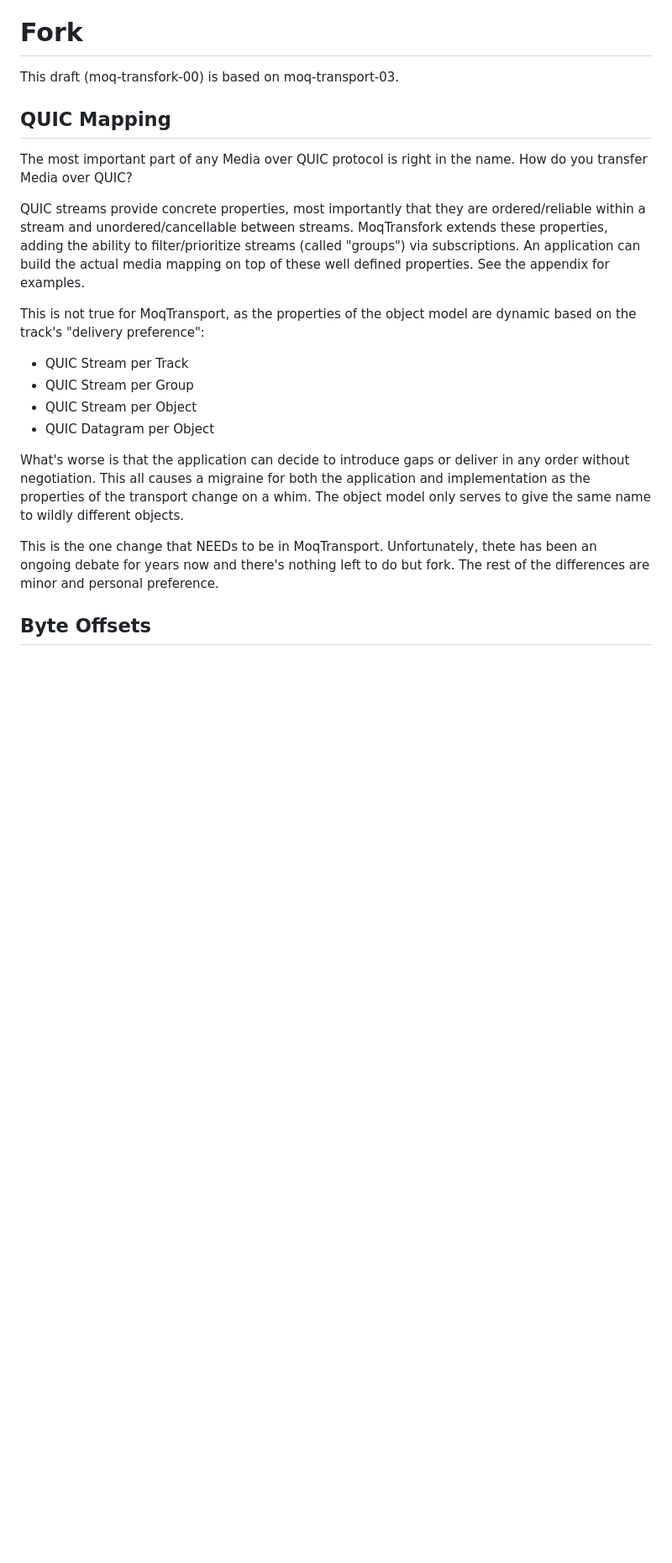
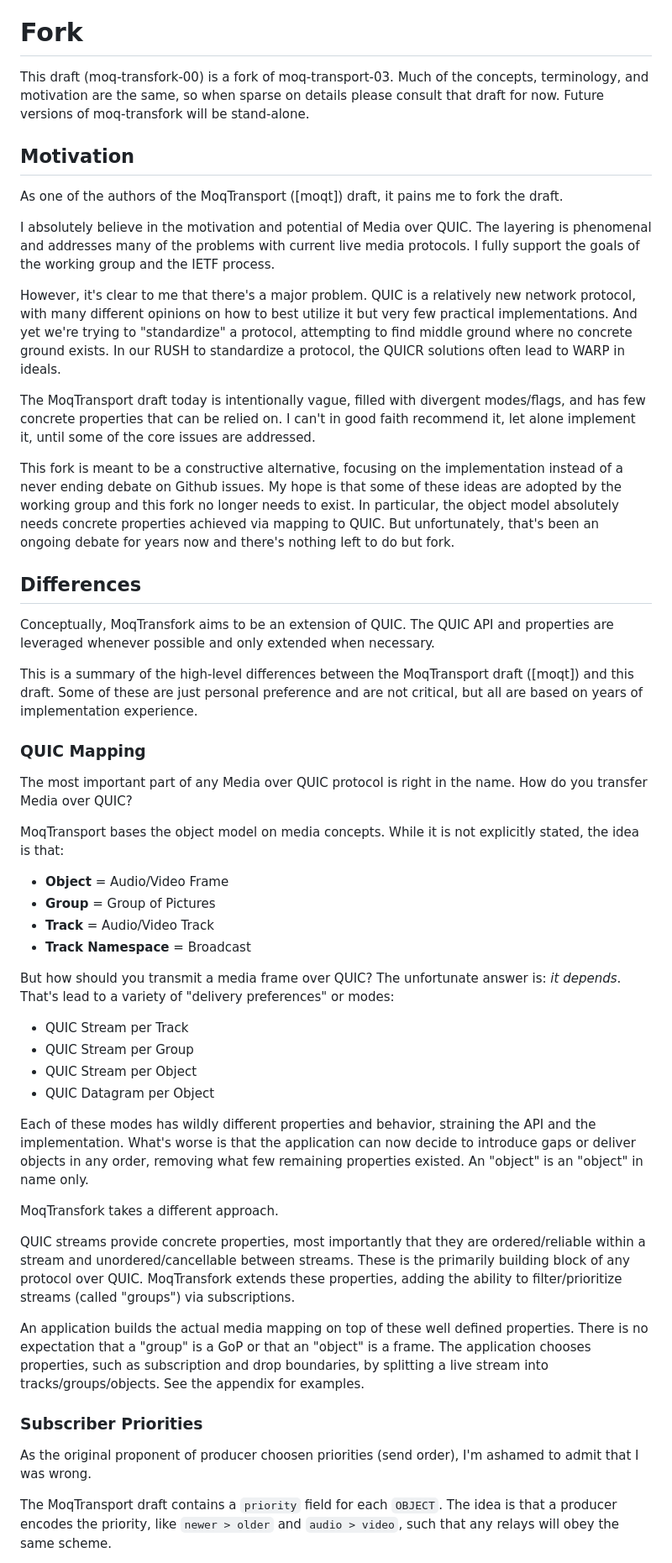
Before and after one commit to kixelated/moq-transfork, a Markdown page: draft-lcurley-moq-transfork.md, the part around the change printed below. Shown: that part at 84% size. GitHub-like rendering; blank space fills up the shorter version.

```diff
--- a/draft-lcurley-moq-transfork.md
+++ b/draft-lcurley-moq-transfork.md
@@ -52,31 +52,77 @@ TODO Abstract
 --- middle
 
 # Fork
-This draft (moq-transfork-00) is based on moq-transport-03.
+This draft (moq-transfork-00) is a fork of moq-transport-03.
+Much of the concepts, terminology, and motivation are the same, so when sparse on details please consult that draft for now.
+Future versions of moq-transfork will be stand-alone.
+
+## Motivation
+As one of the authors of the MoqTransport ([moqt]) draft, it pains me to fork the draft.
+
+I absolutely believe in the motivation and potential of Media over QUIC.
+The layering is phenomenal and addresses many of the problems with current live media protocols.
+I fully support the goals of the working group and the IETF process.
+
+However, it's clear to me that there's a major problem.
+QUIC is a relatively new network protocol, with many different opinions on how to best utilize it but very few practical implementations.
+And yet we're trying to "standardize" a protocol, attempting to find middle ground where no concrete ground exists.
+In our RUSH to standardize a protocol, the QUICR solutions often lead to WARP in ideals.
+
+The MoqTransport draft today is intentionally vague, filled with divergent modes/flags, and has few concrete properties that can be relied on.
+I can't in good faith recommend it, let alone implement it, until some of the core issues are addressed.
+
+This fork is meant to be a constructive alternative, focusing on the implementation instead of a never ending debate on Github issues.
+My hope is that some of these ideas are adopted by the working group and this fork no longer needs to exist.
+In particular, the object model absolutely needs concrete properties achieved via mapping to QUIC.
+But unfortunately, that's been an ongoing debate for years now and there's nothing left to do but fork.
 
 
-## QUIC Mapping
+## Differences
+Conceptually, MoqTransfork aims to be an extension of QUIC.
+The QUIC API and properties are leveraged whenever possible and only extended when necessary.
+
+This is a summary of the high-level differences between the MoqTransport draft ([moqt]) and this draft.
+Some of these are just personal preference and are not critical, but all are based on years of implementation experience.
+
+### QUIC Mapping
 The most important part of any Media over QUIC protocol is right in the name.
 How do you transfer Media over QUIC?
 
-QUIC streams provide concrete properties, most importantly that they are ordered/reliable within a stream and unordered/cancellable between streams.
-MoqTransfork extends these properties, adding the ability to filter/prioritize streams (called "groups") via subscriptions.
-An application can build the actual media mapping on top of these well defined properties.
-See the appendix for examples.
+MoqTransport bases the object model on media concepts.
+While it is not explicitly stated, the idea is that:
 
-This is not true for MoqTransport, as the properties of the object model are dynamic based on the track's "delivery preference":
+- **Object** = Audio/Video Frame
+- **Group** = Group of Pictures
+- **Track** = Audio/Video Track
+- **Track Namespace** = Broadcast
+
+But how should you transmit a media frame over QUIC?
+The unfortunate answer is: *it depends*.
+That's lead to a variety of "delivery preferences" or modes:
 
 - QUIC Stream per Track
 - QUIC Stream per Group
 - QUIC Stream per Object
 - QUIC Datagram per Object
 
-What's worse is that the application can decide to introduce gaps or deliver in any order without negotiation.
-This all causes a migraine for both the application and implementation as the properties of the transport change on a whim.
-The object model only serves to give the same name to wildly different objects.
+Each of these modes has wildly different properties and behavior, straining the API and the implementation.
+What's worse is that the application can now decide to introduce gaps or deliver objects in any order, removing what few remaining properties existed.
+An "object" is an "object" in name only.
 
-This is the one change that NEEDs to be in MoqTransport.
-Unfortunately, thete has been an ongoing debate for years now and there's nothing left to do but fork.
-The rest of the differences are minor and personal preference.
+MoqTransfork takes a different approach.
 
-## Byte Offsets
+QUIC streams provide concrete properties, most importantly that they are ordered/reliable within a stream and unordered/cancellable between streams.
+These is the primarily building block of any protocol over QUIC.
+MoqTransfork extends these properties, adding the ability to filter/prioritize streams (called "groups") via subscriptions.
+
+An application builds the actual media mapping on top of these well defined properties.
+There is no expectation that a "group" is a GoP or that an "object" is a frame.
+The application chooses properties, such as subscription and drop boundaries, by splitting a live stream into tracks/groups/objects.
+See the appendix for examples.
+
+### Subscriber Priorities
+As the original proponent of producer choosen priorities (send order), I'm ashamed to admit that I was wrong.
+
+The MoqTransport draft contains a `priority` field for each `OBJECT`.
+The idea is that a producer encodes the priority, like `newer > older` and `audio > video`, such that any relays will obey the same scheme.
+
```
Also changed, not shown: other parts of draft-lcurley-moq-transfork.md (+45 -26 lines).
